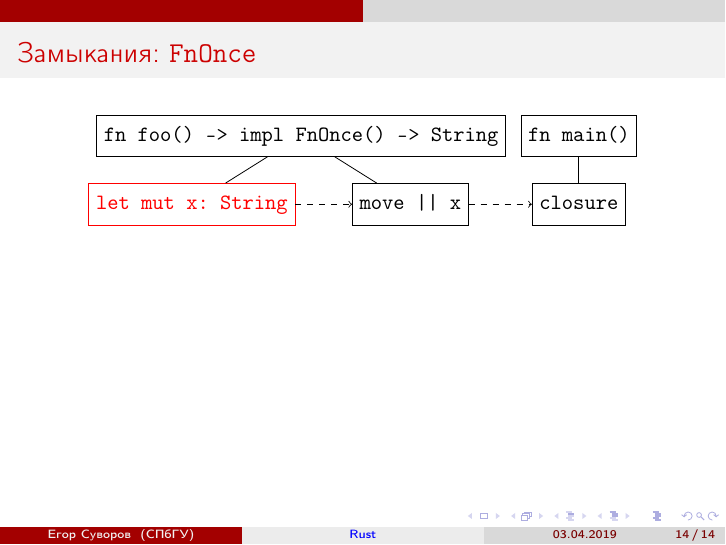
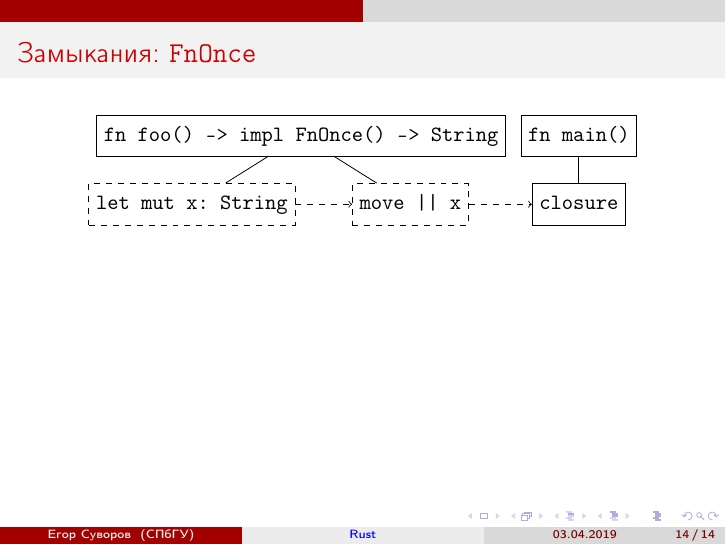
Before and after one commit to yeputons/spring-2019-paradigms, LaTeX slides (190403/190403.tex, which reads 190403/02-ownership.tex): page 16 of 16. Compiled offline with pdfLaTeX.

Commit message:
190403/02-ownership: fix slide about FnOnce

```diff
--- a/190403/02-ownership.tex
+++ b/190403/02-ownership.tex
@@ -196,9 +196,9 @@
 	\begin{forest}
 	[,phantom,for descendants={align=center,draw,fit=tight,font=\ttfamily,edge}
 		[{fn foo() -> impl FnOnce() -> String},s sep=1cm
-			[{let mut x: String},name=moved,red
+			[{let mut x: String},name=moved,dashed
 			]
-			[{move || x},name=closure]
+			[{move || x},name=closure,dashed]
 		]
 		[{fn main()},
 			[{closure},name=var]
```
